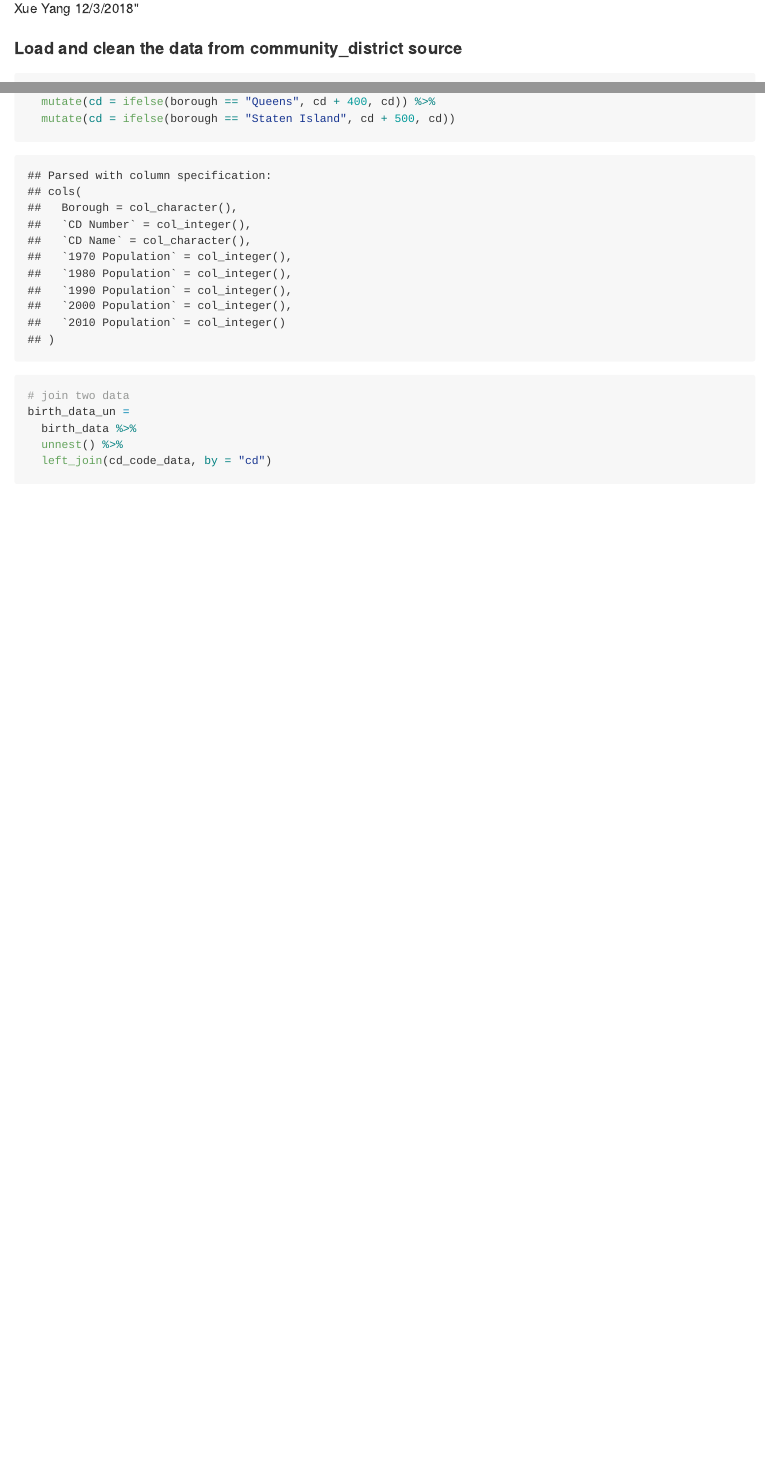
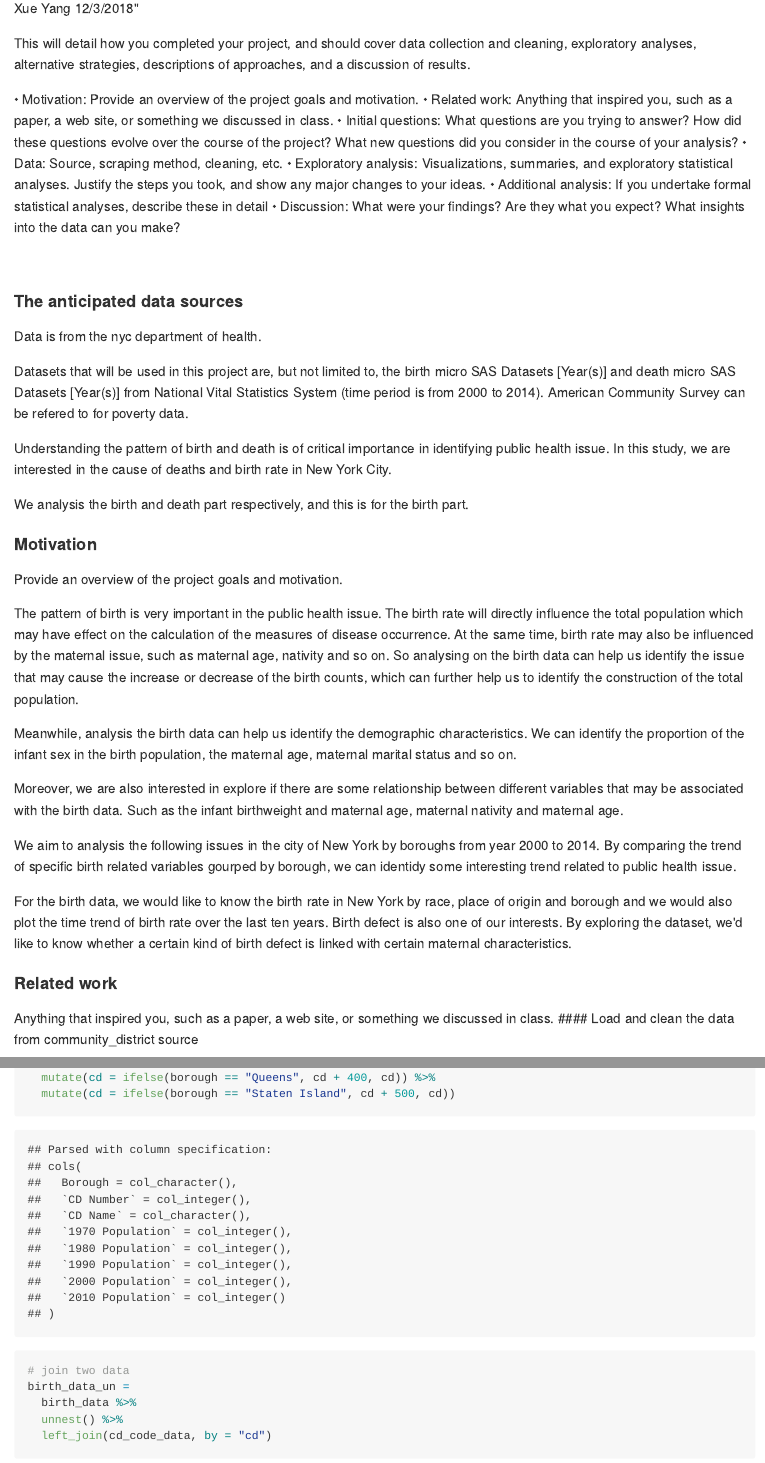
Before and after one commit to yuezhaocolumbia/p8105_final_vital_statistics, an R Markdown document (birth_data_xy2397.Rmd): the page in a window 1100 px wide, from 110 px down, and a second part further down, joined at a grey line. The pictures show the output file birth_data_xy2397.md that the author committed with the source, drawn offline in the style of GitHub; long lines of code are wrapped.

Commit message:
birth report "motivation"

````diff
--- a/birth_data_xy2397.Rmd
+++ b/birth_data_xy2397.Rmd
@@ -1,5 +1,5 @@
 ---
-title: "Birth_data"
+title: "Birth_data_report"
 author: "Xue Yang"
 date: 12/3/2018"
 output: github_document
@@ -10,2 +11,3 @@ knitr::opts_chunk$set(echo = TRUE)
 
-library(tidyverse)
+
+knitr::opts_chunk$set(
@@ -12,5 +19,51 @@ library(tidyverse)
+theme_set(theme_bw() + theme(legend.position = "bottom"))
 ```
 
+This will detail how you completed your project, and should cover data collection and cleaning, exploratory analyses, alternative strategies, descriptions of approaches, and a discussion of results.
+
+•	Motivation: Provide an overview of the project goals and motivation.
+•	Related work: Anything that inspired you, such as a paper, a web site, or something we discussed in class.
+•	Initial questions: What questions are you trying to answer? How did these questions evolve over the course of the project? What new questions did you consider in the course of your analysis?
+•	Data: Source, scraping method, cleaning, etc.
+•	Exploratory analysis: Visualizations, summaries, and exploratory statistical analyses. Justify the steps you took, and show any major changes to your ideas.
+•	Additional analysis: If you undertake formal statistical analyses, describe these in detail
+•	Discussion: What were your findings? Are they what you expect? What insights into the data can you make?
+
+
+
+
+
+
+<br>
+
+####The anticipated data sources
+Data is from the nyc department of health.
+
+Datasets that will be used in this project are, but not limited to, the birth micro SAS Datasets [Year(s)] and death micro SAS Datasets [Year(s)] from National Vital Statistics System (time period is from 2000 to 2014). American Community Survey can be refered to for poverty data.
+
+Understanding the pattern of birth and death is of critical importance in identifying public health issue. In this study, we are interested in the cause of deaths and birth rate in New York City.
+
+We analysis the birth and death part respectively, and this is for the birth part.
+
+#### Motivation
+
+Provide an overview of the project goals and motivation.
+
+The pattern of birth is very important in the public health issue. The birth rate will directly influence the total population which may have effect on the calculation of the measures of disease occurrence. At the same time, birth rate may also be influenced by the maternal issue, such as maternal age, nativity and so on. So analysing on the birth data can help us identify the issue that may cause the increase or decrease of the birth counts, which can further help us to identify the construction of the total population.
+
+Meanwhile, analysis the birth data can help us identify the demographic characteristics. We can identify the proportion of the infant sex in the birth population, the maternal age, maternal marital status and so on.
+
+Moreover, we are also interested in explore if there are some relationship between different variables that may be associated with the birth data. Such as the infant birthweight and maternal age, maternal nativity and maternal age.
+
+We aim to analysis the following issues in the city of New York by boroughs from year 2000 to 2014. By comparing the trend of specific birth related variables gourped by borough, we can identidy some interesting trend related to public health issue.
+
+
+For the birth data, we would like to know the birth rate in New York by race, place of origin and borough and we would also plot the time trend of birth rate over the last ten years. Birth defect is also one of our interests. By exploring the dataset, we'd like to know whether a certain kind of birth defect is linked with certain maternal characteristics.
+
+
+#### Related work
+
+Anything that inspired you, such as a paper, a web site, or something we discussed in class.
 #### Load and clean the data from community_district source
 
 ```{r}
````
Also changed, not shown: birth_data_xy2397.md, birth_data_xy2397.Rmd (8 more changed lines).
